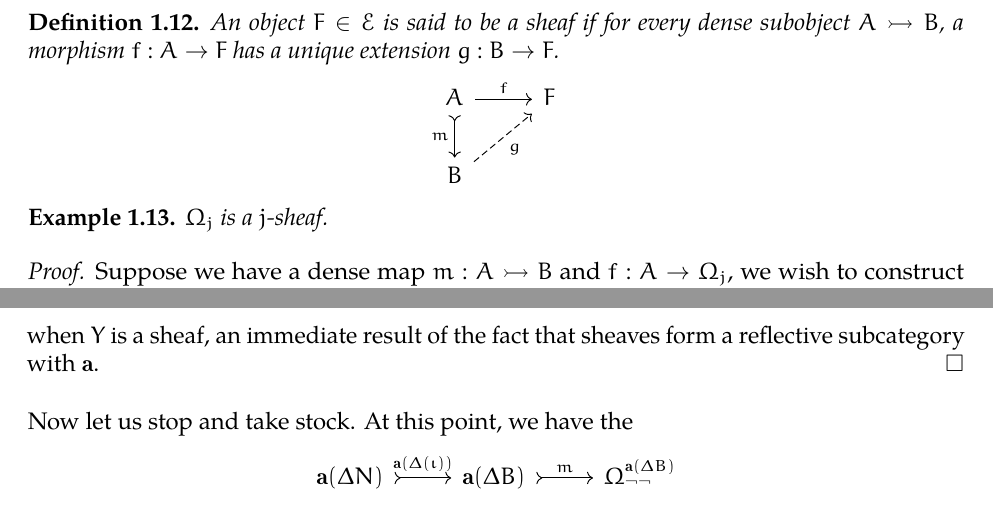
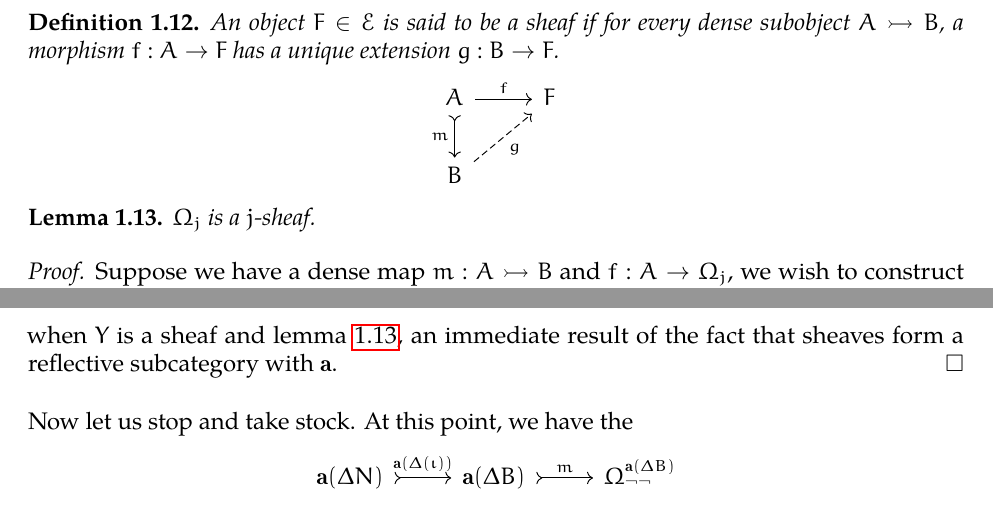
Before and after one commit to jozefg/independence-of-the-continuum-hypothesis, a LaTeX paper (main.tex, which reads background.tex, cohen-topos.tex): two parts of pages 4 and 13 of 17, joined at a grey line, cut so that both start at the same text. Compiled offline with pdfLaTeX.

Commit message:
Added a citation of sheaf fact to cohen-topos.tex

```diff
--- a/background.tex
+++ b/background.tex
@@ -222,9 +222,9 @@ subobjects.
     \end{tikzcd}
   \]
 \end{defn}
-\begin{example}
+\begin{lem}\label{lem:background:omegajsheaf}
   $\Omega_j$ is a $j$-sheaf.
-\end{example}
+\end{lem}
 \begin{proof}
   Suppose we have a dense map $m : A \mono B$ and
   $f : A \to \Omega_j$, we wish to construct $g : B \to \Omega_j$ so
--- a/cohen-topos.tex
+++ b/cohen-topos.tex
@@ -236,8 +236,9 @@ actually the desired monomorphism.
   \[
     \hom(X, Y) = \hom(\sheafify(X), Y)
   \]
-  when $Y$ is a sheaf, an immediate result of the fact that sheaves
-  form a reflective subcategory with $\sheafify$.
+  when $Y$ is a sheaf and lemma~\ref{lem:background:omegajsheaf}, an
+  immediate result of the fact that sheaves form a reflective
+  subcategory with $\sheafify$.
 \end{proof}
 
 Now let us stop and take stock. At this point, we have the
```
Also changed, not shown: strictness.tex (+1 -1 lines), main.pdf.
